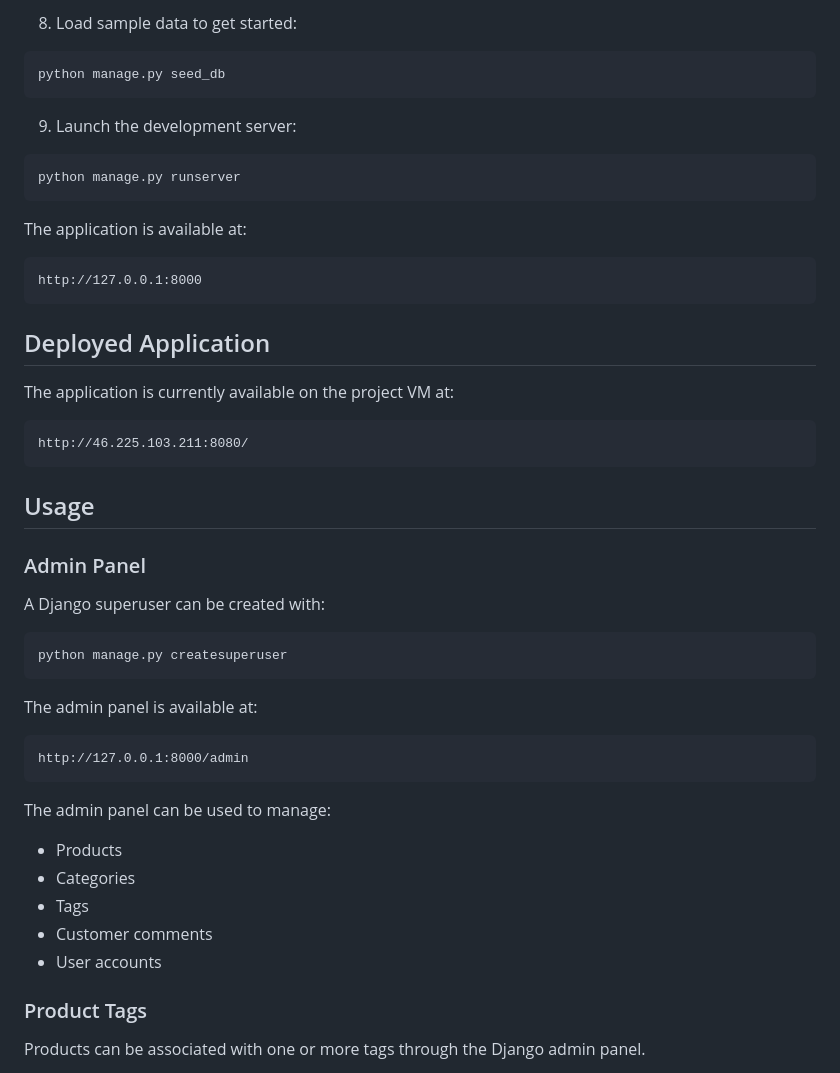
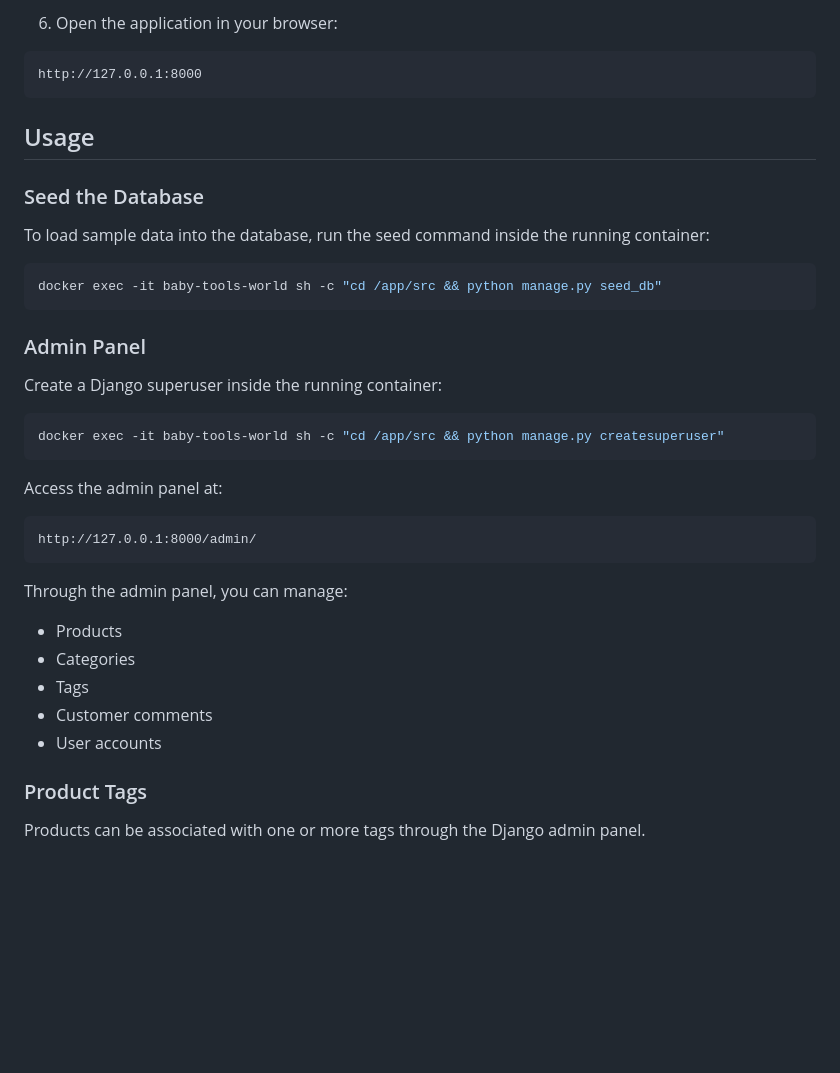
Before and after one commit to StevanAleksandrov/baby-tools-world-project, a Markdown page: README.md, the part around one of its changes. Rendered like a GitHub page; blank space fills up the shorter version.

````diff
--- a/README.md
+++ b/README.md
@@ -87,55 +55,42 @@ python manage.py migrate
 ```
 
-8. Load sample data to get started:
-
-```bash
-python manage.py seed_db
-```
-
-9. Launch the development server:
-
-```bash
-python manage.py runserver
-```
-
-The application is available at:
+6. Open the application in your browser:
 
 ```text
 http://127.0.0.1:8000
 ```
 
-## Deployed Application
+## Usage
 
-The application is currently available on the project VM at:
+### Seed the Database
 
-```text
-http://46.225.103.211:8080/
+To load sample data into the database, run the seed command inside the running container:
+
+```bash
+docker exec -it baby-tools-world sh -c "cd /app/src && python manage.py seed_db"
 ```
-
-## Usage
 
 ### Admin Panel
 
-A Django superuser can be created with:
+Create a Django superuser inside the running container:
 
 ```bash
-python manage.py createsuperuser
+docker exec -it baby-tools-world sh -c "cd /app/src && python manage.py createsuperuser"
 ```
 
-The admin panel is available at:
+Access the admin panel at:
 
 ```text
-http://127.0.0.1:8000/admin
+http://127.0.0.1:8000/admin/
 ```
 
-The admin panel can be used to manage:
+Through the admin panel, you can manage:
 
 - Products
 - Categories
 - Tags
 - Customer comments
 - User accounts
-
 
 ### Product Tags
 
````
Also changed, not shown: other parts of README.md (+51 -67 lines).
